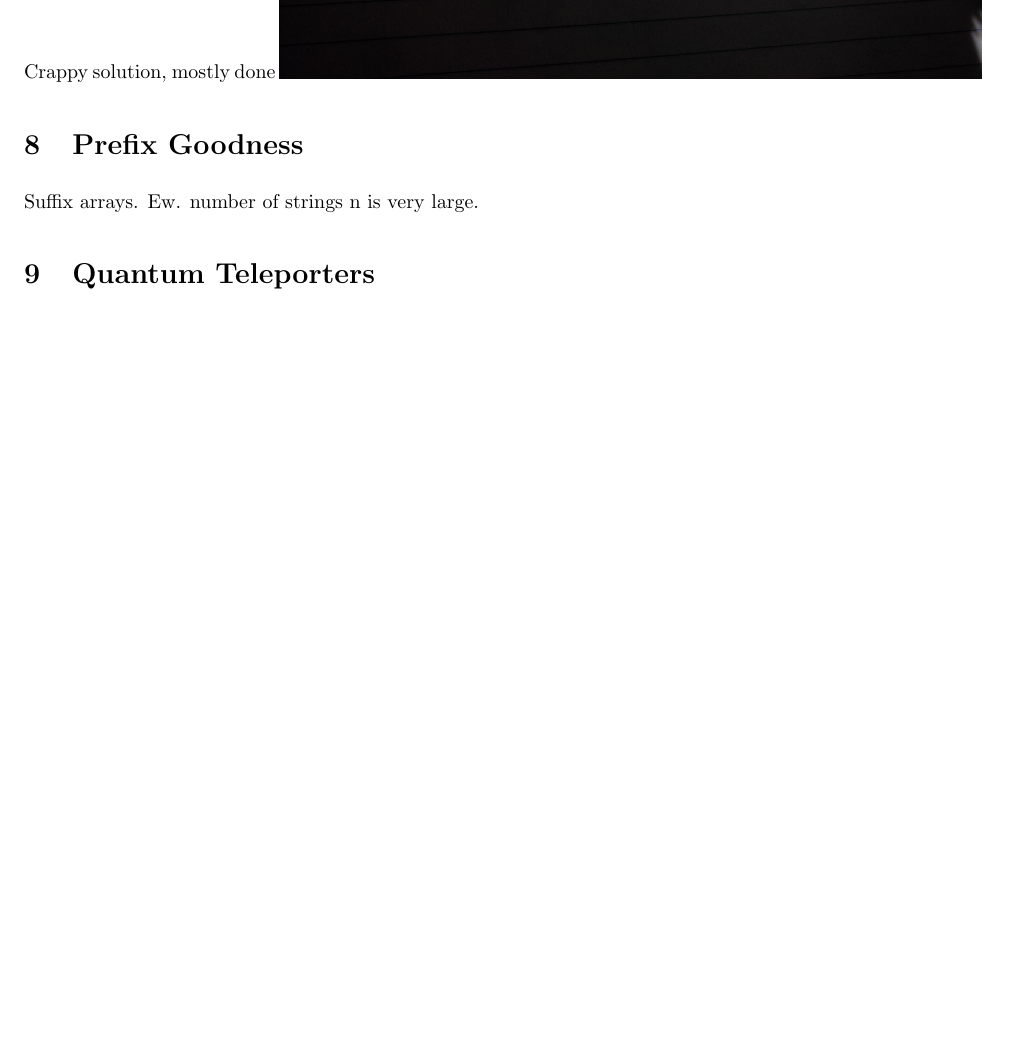
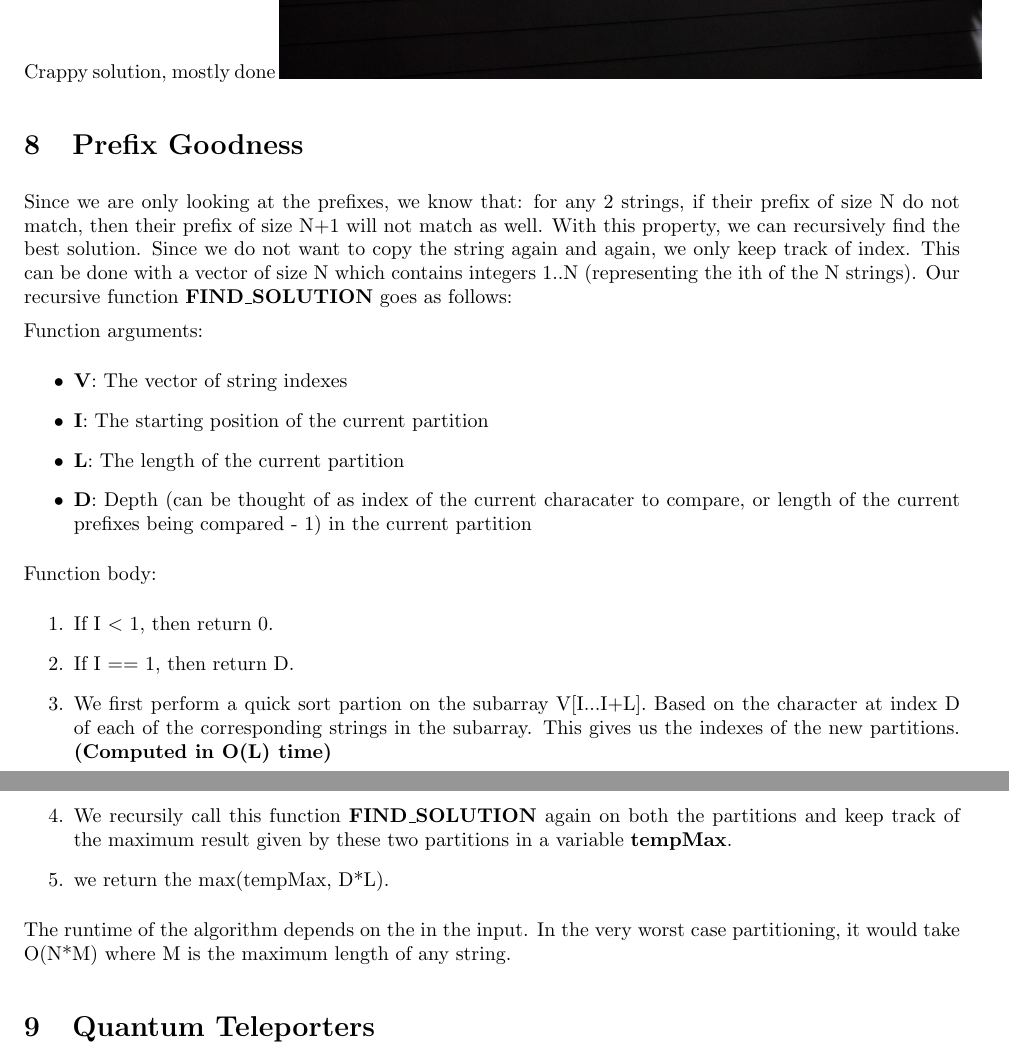
Before and after one commit to manshantsingh/cmpt409, a LaTeX problem sheet (HW6/nonprogassign.tex): part of page 4 of 5 before the commit and two parts of pages 4 and 5 of 5 after it, the two joined at a grey line, cut so that both start at the same text, the shorter picture padded with empty space. Compiled offline with pdfLaTeX.

Commit message:
Added solution for prefix goodness

```diff
--- a/HW6/nonprogassign.tex
+++ b/HW6/nonprogassign.tex
@@ -49,7 +49,31 @@ Crappy solution, mostly done
 \includegraphics[width=.75\textwidth]{longshot}
 
 \section{Prefix Goodness}
-Suffix arrays. Ew. number of strings n is very large.
+\noindent
+Since we are only looking at the prefixes, we know that: for any 2 strings, if their prefix of size N do not match, then their prefix of size N+1 will not match as well. With this property, we can recursively find the best solution. Since we do not want to copy the string again and again, we only keep track of index. This can be done with a vector of size N which contains integers 1..N (representing the ith of the N strings).
+Our recursive function \textbf{FIND\_SOLUTION} goes as follows:
+
+\noindent
+Function arguments:
+\begin{itemize}
+  \item \textbf{V}: The vector of string indexes
+  \item \textbf{I}: The starting position of the current partition
+  \item \textbf{L}: The length of the current partition
+  \item \textbf{D}: Depth (can be thought of as index of the current characater to compare, or length of the current prefixes being compared - 1) in the current partition
+\end{itemize}
+
+\noindent
+Function body:
+\begin{enumerate}
+  \item If I $<$ 1, then return 0.
+  \item If I == 1, then return D.
+  \item We first perform a quick sort partion on the subarray V[I...I+L]. Based on the character at index D of each of the corresponding strings in the subarray. This gives us the indexes of the new partitions. \textbf{(Computed in O(L) time)}
+  \item We recursily call this function \textbf{FIND\_SOLUTION} again on both the partitions and keep track of the maximum result given by these two partitions in a variable \textbf{tempMax}.
+  \item we return the  max(tempMax, D*L).
+\end{enumerate}
+
+\noindent
+The runtime of the algorithm depends on the in the input. In the very worst case partitioning, it would take O(N*M) where M is the maximum length of any string.
 
 \section{Quantum Teleporters}
 Shortest path problem from hell. Simple graph, but not a tree.
```
